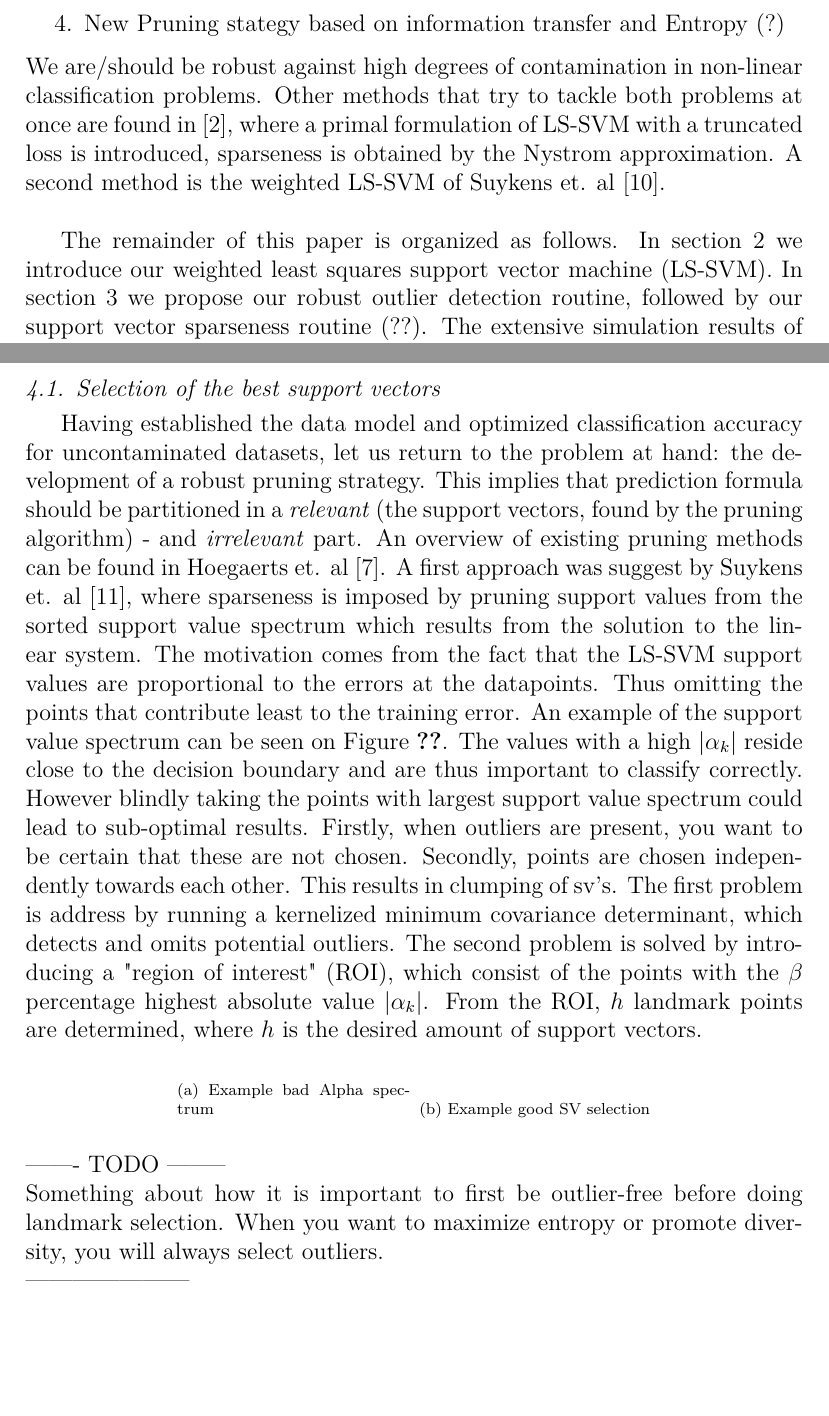
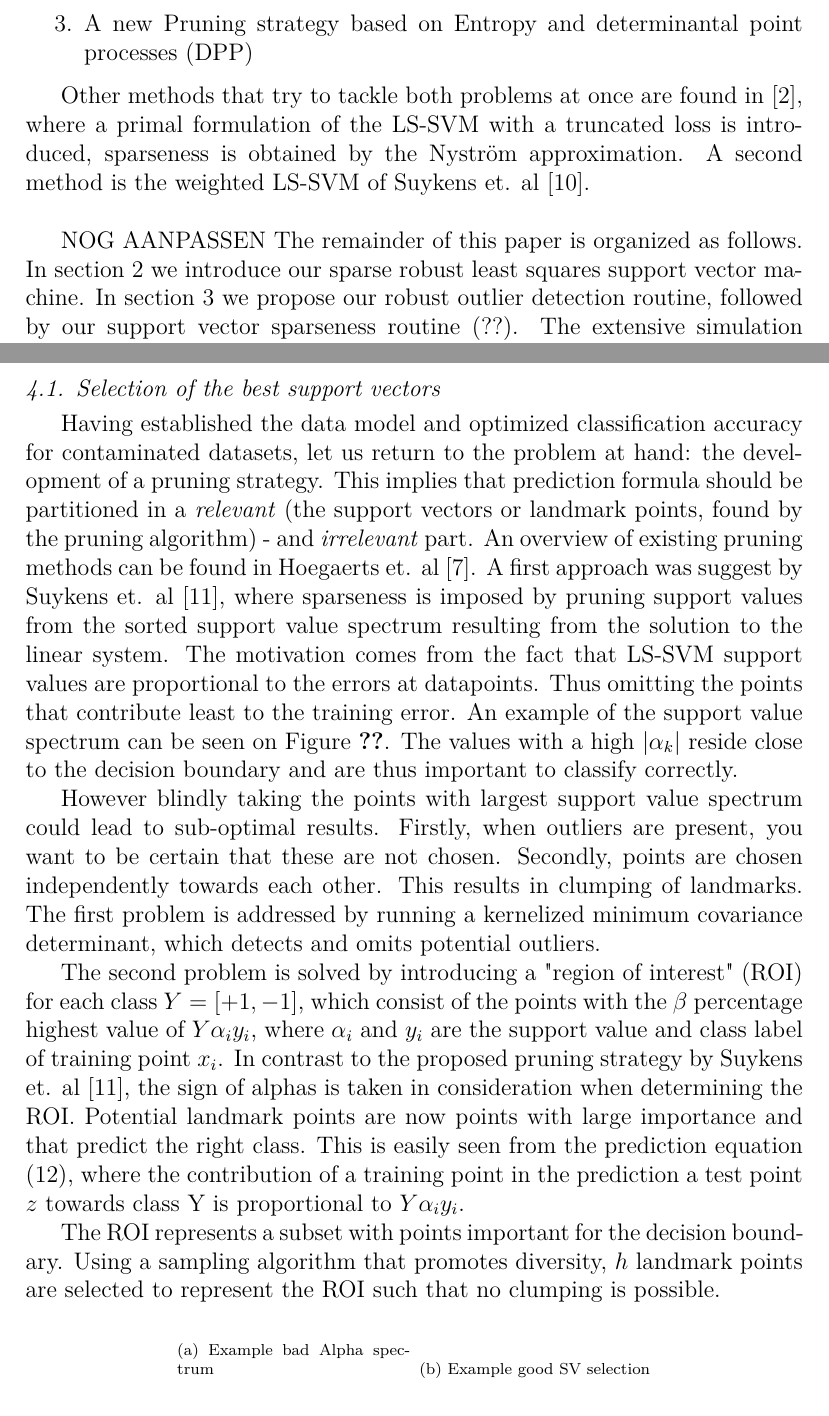
Before and after one commit to v3551G/IJ-Paper, a LaTeX paper (Latex/RobustLSSVMs.tex): two parts of pages 4 and 9 of 15, joined at a grey line, cut at the place of the change, the shorter picture padded with empty space. Compiled offline with pdfLaTeX.

Commit message:
Inleiding + SV selection

```diff
--- a/Latex/RobustLSSVMs.tex
+++ b/Latex/RobustLSSVMs.tex
@@ -144,9 +143,12 @@ Our mean contributions consist off:
 	\item Soft reweighting based on Stahel-Donoho outlyingness
-	\item New Pruning stategy based on information transfer and Entropy (?)
+	\item A new Pruning strategy based on Entropy and determinantal point processes (DPP)
 \end{enumerate}
-We are/should be robust against high degrees of contamination in non-linear classification problems. Other methods that try to tackle both problems at once are found in~\cite{chen2018sparse}, where a primal formulation of LS-SVM with a truncated loss is introduced, sparseness is obtained by the Nystrom approximation. A second method is the weighted LS-SVM of Suykens et. al~\cite{suykens2002weighted}. \\
 
-The remainder of this paper is organized as follows. In section 2 we introduce our weighted least squares support vector machine (LS-SVM). In section 3 we propose our robust outlier detection routine, followed by our support vector sparseness routine (??). The extensive simulation results of both theoretical and real, industrial datasets listed in section 4 conform the robustness, prediction time speed-up and improved classifier efficiency of our proposed method. Finally, our main findings and suggestions for further research are summarized in the conclusion, section 5.
+Other methods that try to tackle both problems at once are found in~\cite{chen2018sparse}, where a primal formulation of the LS-SVM with a truncated loss is introduced, sparseness is obtained by the Nystr\"{o}m approximation. A second method is the weighted LS-SVM of Suykens et. al~\cite{suykens2002weighted}. \\
+
+
+NOG AANPASSEN
+The remainder of this paper is organized as follows. In section 2 we introduce our sparse robust least squares support vector machine. In section 3 we propose our robust outlier detection routine, followed by our support vector sparseness routine (??). The extensive simulation results of both theoretical and real, industrial datasets listed in section 4 conform the robustness, prediction time speed-up and improved classifier efficiency of our proposed method. Finally, our main findings and suggestions for further research are summarized in the conclusion, section 5.
 
 
 \section{LS-SVM for classification}
@@ -355,7 +357,14 @@ By refectoring $\Sigma^{-1}$ as $V^T D^{-1/2} D^{-1/2} V$ and exploiting reducta
 
 \subsection{Selection of the best support vectors}
 
-Having established the data model and optimized classification accuracy for uncontaminated datasets, let us return to the problem at hand: the development of a robust pruning strategy. This implies that prediction formula should be partitioned in a \textit{relevant} (the support vectors, found by the pruning algorithm) - and \textit{irrelevant} part.  An overview of existing pruning methods can be found in Hoegaerts et. al \cite{hoegaerts2004comparison}. A first approach was suggest by Suykens et. al \cite{suykens2000sparse}, where  sparseness is imposed by pruning support values from the sorted support value spectrum which results from the solution to the linear system.  The motivation comes from the fact that the LS-SVM support values are proportional to the errors at the datapoints. Thus omitting the points that contribute least to the training error. An example of the support value spectrum can be seen on Figure \ref{fig:BadAlpha}. The values with a high $|\alpha_k|$ reside close to the decision boundary and are thus important to classify correctly. However blindly taking the points with largest support value spectrum could lead to sub-optimal results. Firstly, when outliers are present, you want to be certain that these are not chosen. Secondly, points are chosen independently towards each other. This results in clumping of sv's. The first problem is address by running a kernelized minimum covariance determinant, which detects and omits potential outliers. The second problem is solved by introducing a "region of interest" (ROI), which consist of the points with the $\beta$ percentage highest absolute value $|\alpha_k|$. From the ROI, $h$ landmark points are determined, where $h$ is the desired amount of support vectors.
+Having established the data model and optimized classification accuracy for contaminated datasets, let us return to the problem at hand: the development of a pruning strategy. This implies that prediction formula should be partitioned in a \textit{relevant} (the support vectors or landmark points, found by the pruning algorithm) - and \textit{irrelevant} part.  An overview of existing pruning methods can be found in Hoegaerts et. al \cite{hoegaerts2004comparison}. A first approach was suggest by Suykens et. al \cite{suykens2000sparse}, where  sparseness is imposed by pruning support values from the sorted support value spectrum resulting from the solution to the linear system.  The motivation comes from the fact that LS-SVM support values are proportional to the errors at datapoints. Thus omitting the points that contribute least to the training error. An example of the support value spectrum can be seen on Figure \ref{fig:BadAlpha}. The values with a high $|\alpha_k|$ reside close to the decision boundary and are thus important to classify correctly.
+
+However blindly taking the points with largest support value spectrum could lead to sub-optimal results. Firstly, when outliers are present, you want to be certain that these are not chosen. Secondly, points are chosen independently towards each other. This results in clumping of landmarks. The first problem is addressed by running a kernelized minimum covariance determinant, which detects and omits potential outliers.
+
+The second problem is solved by introducing a "region of interest" (ROI) for each class $Y = [+1,-1]$, which consist of the points with the $\beta$ percentage highest value of $Y \alpha_iy_i$, where $\alpha_i$ and $y_i$ are the support value and class label of training point $x_i$. In contrast to the proposed pruning strategy by Suykens et. al~\cite{suykens2000sparse}, the sign of alphas is taken in consideration when determining the ROI. Potential landmark points are now points with large importance and that predict the right class. This is easily seen from the prediction equation \eqref{eq:prediction}, where the contribution of a training point in the prediction a test point $z$ towards class Y is proportional to $Y \alpha_iy_i$.
+
+The ROI represents a subset with points important for the decision boundary. Using a sampling algorithm that promotes diversity, $h$ landmark points are selected to represent the ROI such that no clumping is possible.
+
 
 \begin{figure}[h]
 	\centering
@@ -368,11 +377,6 @@ Having established the data model and optimized classification accuracy for unco
 		\caption{Example good SV selection}
 	\end{subfigure}
 \end{figure}
-
-\noindent
-------- TODO -------- \\
-Something about how it is important to first be outlier-free before doing landmark selection. When you want to maximize entropy or promote diversity, you will always select outliers.\\
----------------------
 
 \subsubsection{Entropy}
 Selection of the landmark points is based on quadratic Renyi entropy~\cite{girolami2002orthogonal} and the fixed size LS-SVM~\cite{suykens2002least}. The landmarks points are chosen to maximize the quadratic Renyi Entropy:
```
Also changed, not shown: Latex/RobustLSSVMs.pdf, Latex/RobustLSSVMs.tex (16 more changed lines).
